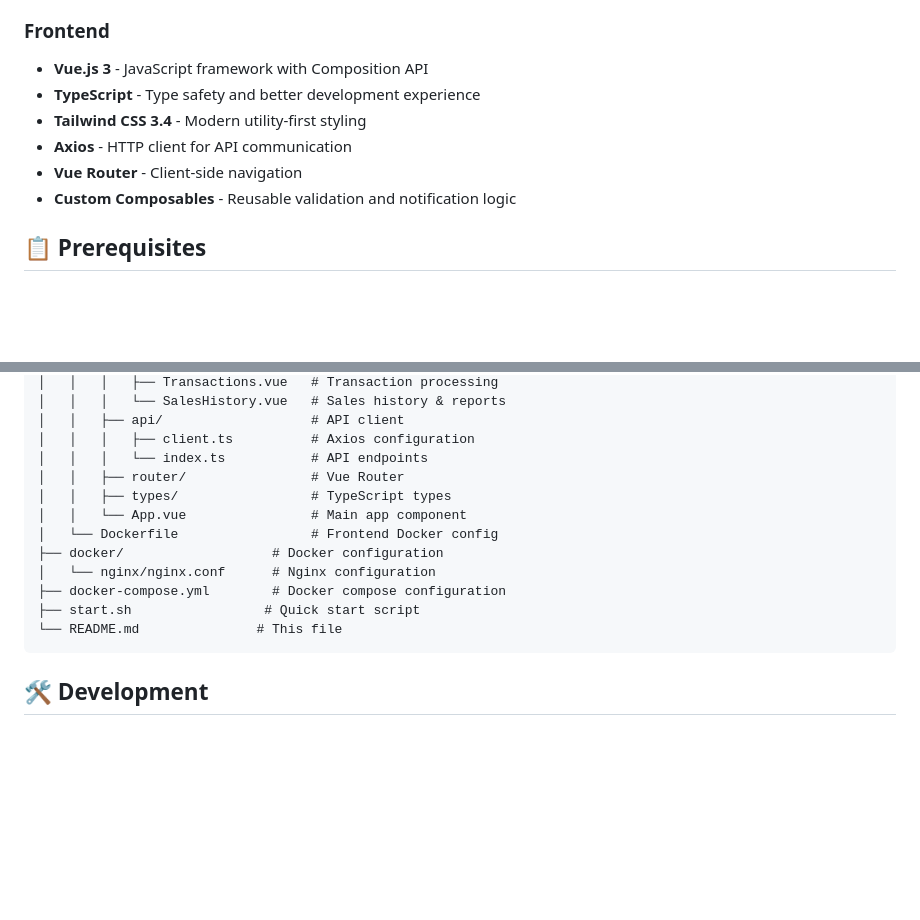
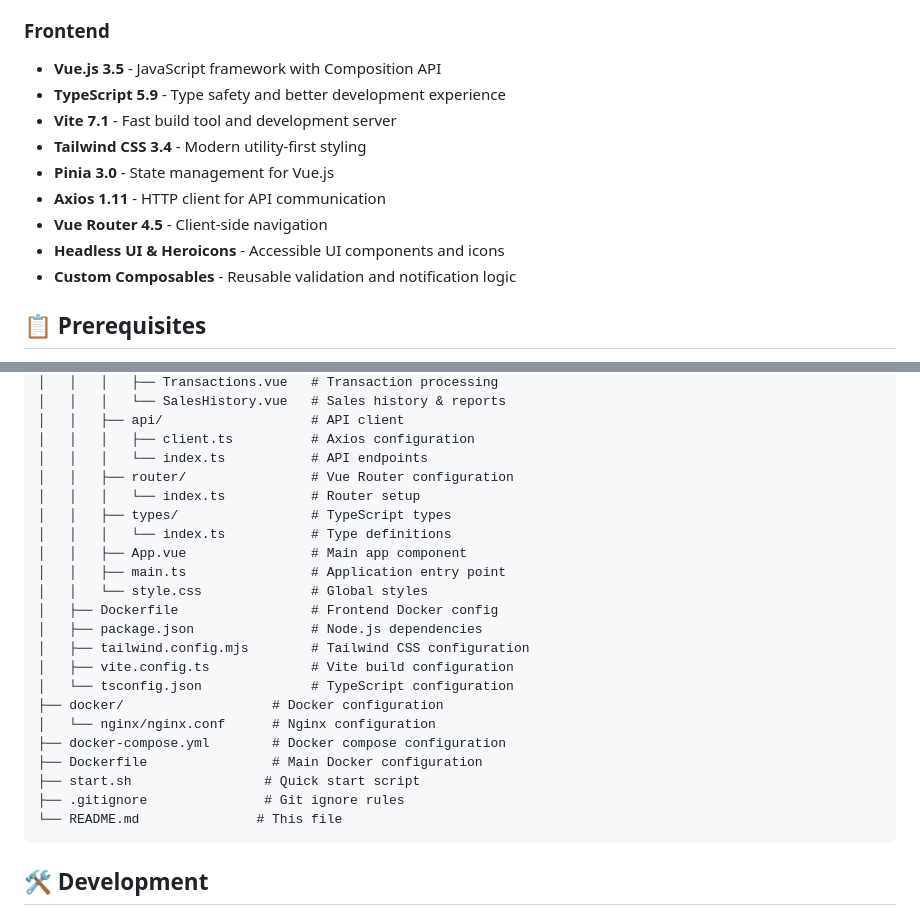
Before and after one commit to adityatriand/pos-system, a Markdown page: README.md, 2 parts joined by grey strips. Rendered like a GitHub page; blank space fills up the shorter version.

````diff
--- a/README.md
+++ b/README.md
@@ -39,11 +59,14 @@ A modern Point of Sale (POS) system built with Laravel backend and Vue.js fronte
 - **Docker** - Containerization
 
 ### Frontend
-- **Vue.js 3** - JavaScript framework with Composition API
-- **TypeScript** - Type safety and better development experience
+- **Vue.js 3.5** - JavaScript framework with Composition API
+- **TypeScript 5.9** - Type safety and better development experience
+- **Vite 7.1** - Fast build tool and development server
 - **Tailwind CSS 3.4** - Modern utility-first styling
-- **Axios** - HTTP client for API communication
-- **Vue Router** - Client-side navigation
+- **Pinia 3.0** - State management for Vue.js
+- **Axios 1.11** - HTTP client for API communication
+- **Vue Router 4.5** - Client-side navigation
+- **Headless UI & Heroicons** - Accessible UI components and icons
 - **Custom Composables** - Reusable validation and notification logic
 
 ## 📋 Prerequisites
@@ -261,14 +289,24 @@ pos-system/
 │   │   ├── api/                   # API client
 │   │   │   ├── client.ts          # Axios configuration
 │   │   │   └── index.ts           # API endpoints
-│   │   ├── router/                # Vue Router
+│   │   ├── router/                # Vue Router configuration
+│   │   │   └── index.ts           # Router setup
 │   │   ├── types/                 # TypeScript types
-│   │   └── App.vue                # Main app component
-│   └── Dockerfile                 # Frontend Docker config
+│   │   │   └── index.ts           # Type definitions
+│   │   ├── App.vue                # Main app component
+│   │   ├── main.ts                # Application entry point
+│   │   └── style.css              # Global styles
+│   ├── Dockerfile                 # Frontend Docker config
+│   ├── package.json               # Node.js dependencies
+│   ├── tailwind.config.mjs        # Tailwind CSS configuration
+│   ├── vite.config.ts             # Vite build configuration
+│   └── tsconfig.json              # TypeScript configuration
 ├── docker/                   # Docker configuration
 │   └── nginx/nginx.conf      # Nginx configuration
 ├── docker-compose.yml        # Docker compose configuration
+├── Dockerfile                # Main Docker configuration
 ├── start.sh                 # Quick start script
+├── .gitignore               # Git ignore rules
 └── README.md               # This file
 ```
 
````
Also changed, not shown: other parts of README.md (+34 -9 lines).
